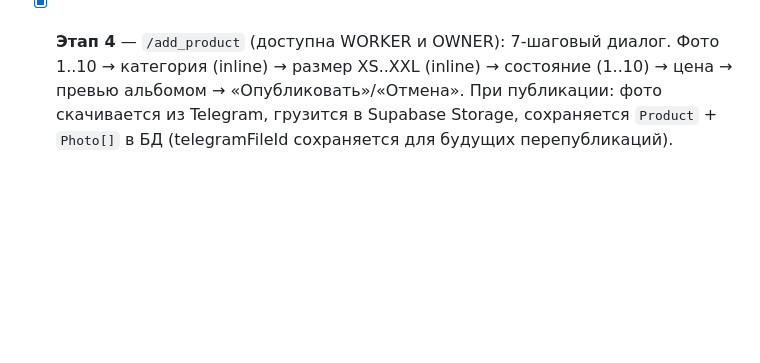
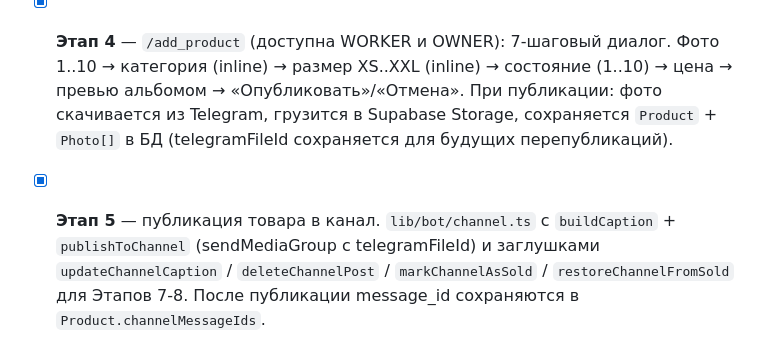
Before and after one commit to dimacards/MURJAK, a Markdown page: README.md, the part around the change. GitHub-like rendering; blank space fills up the shorter version.

Commit message:
docs: README + memory для Этапа 5
Co-Authored-By: Claude Opus 4.7 <noreply@anthropic.com>

```diff
--- a/README.md
+++ b/README.md
@@ -133,3 +133,4 @@ npx tsx scripts/set-webhook.ts
 - [x] **Этап 2** — webhook бота, `whitelist` + `privateOnly` middleware, `/start`, заглушки команд, `set-webhook`
 - [x] **Этап 3** — команды владельца: `/add_worker`, `/remove_worker`, `/list_workers`, `/add_category`, `/remove_category`, `/list_categories`. Подключён `@grammyjs/conversations`. Middleware `ownerOnly`. В диалогах работает `/cancel` для выхода.
 - [x] **Этап 4** — `/add_product` (доступна WORKER и OWNER): 7-шаговый диалог. Фото 1..10 → категория (inline) → размер XS..XXL (inline) → состояние (1..10) → цена → превью альбомом → «Опубликовать»/«Отмена». При публикации: фото скачивается из Telegram, грузится в Supabase Storage, сохраняется `Product` + `Photo[]` в БД (telegramFileId сохраняется для будущих перепубликаций).
+- [x] **Этап 5** — публикация товара в канал. `lib/bot/channel.ts` с `buildCaption` + `publishToChannel` (sendMediaGroup с telegramFileId) и заглушками `updateChannelCaption` / `deleteChannelPost` / `markChannelAsSold` / `restoreChannelFromSold` для Этапов 7-8. После публикации message_id сохраняются в `Product.channelMessageIds`.
```
